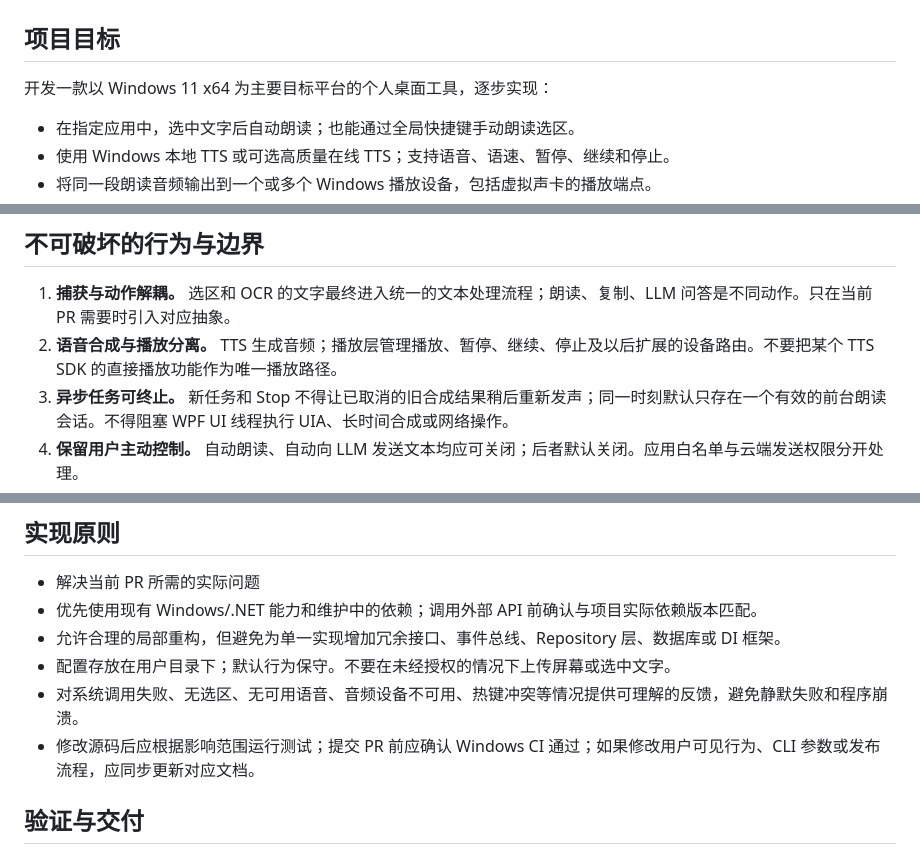
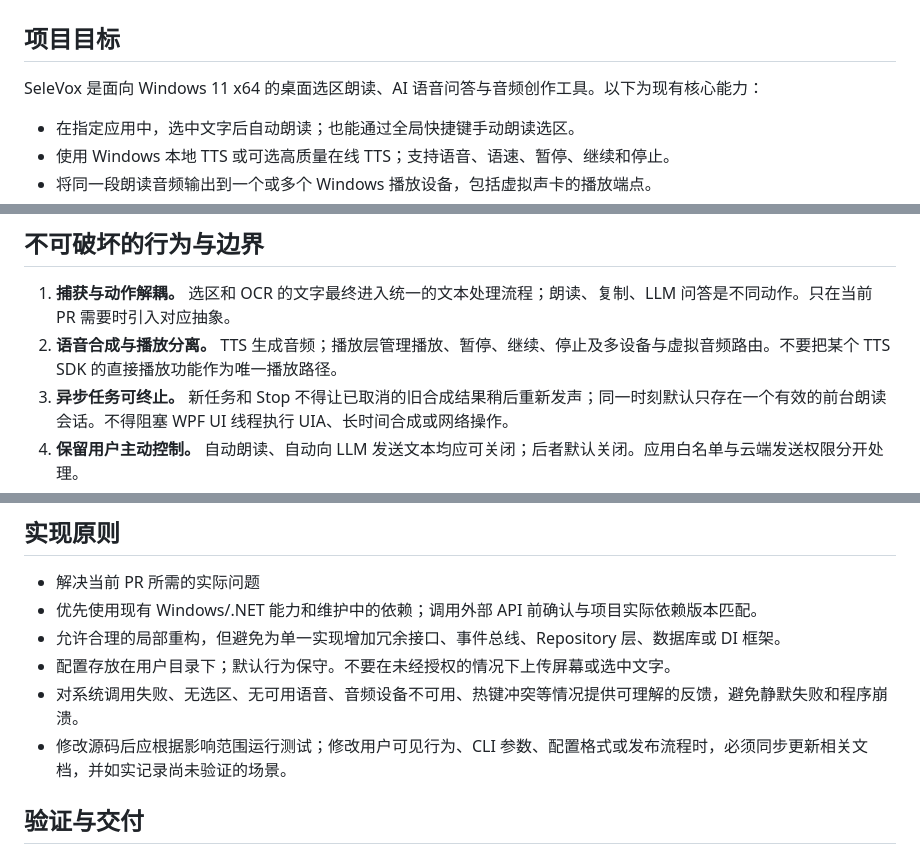
Before and after one commit to 787x/SeleVox, a Markdown page: AGENTS.md, 3 parts joined by grey strips. Drawn GitHub-style.

Commit message:
Update project goals and verification guidance

```diff
--- a/AGENTS.md
+++ b/AGENTS.md
@@ -2,7 +2,7 @@
 
 ## 项目目标
 
-开发一款以 Windows 11 x64 为主要目标平台的个人桌面工具，逐步实现：
+SeleVox 是面向 Windows 11 x64 的桌面选区朗读、AI 语音问答与音频创作工具。以下为现有核心能力：
 
 - 在指定应用中，选中文字后自动朗读；也能通过全局快捷键手动朗读选区。
 - 使用 Windows 本地 TTS 或可选高质量在线 TTS；支持语音、语速、暂停、继续和停止。
@@ -23,7 +23,7 @@
 ## 不可破坏的行为与边界
 
 1. **捕获与动作解耦。** 选区和 OCR 的文字最终进入统一的文本处理流程；朗读、复制、LLM 问答是不同动作。只在当前 PR 需要时引入对应抽象。
-2. **语音合成与播放分离。** TTS 生成音频；播放层管理播放、暂停、继续、停止及以后扩展的设备路由。不要把某个 TTS SDK 的直接播放功能作为唯一播放路径。
+2. **语音合成与播放分离。** TTS 生成音频；播放层管理播放、暂停、继续、停止及多设备与虚拟音频路由。不要把某个 TTS SDK 的直接播放功能作为唯一播放路径。
 3. **异步任务可终止。** 新任务和 Stop 不得让已取消的旧合成结果稍后重新发声；同一时刻默认只存在一个有效的前台朗读会话。不得阻塞 WPF UI 线程执行 UIA、长时间合成或网络操作。
 4. **保留用户主动控制。** 自动朗读、自动向 LLM 发送文本均应可关闭；后者默认关闭。应用白名单与云端发送权限分开处理。
 5. **保护敏感内容。** 不读取 UIA 标记为密码的控件；不在日志中记录选中文字、OCR 原文、LLM 提问或 API Key。API Key 必须继续存储于 Windows Credential Manager，不得写入明文配置、日志或仓库。
@@ -37,7 +37,7 @@
 - 允许合理的局部重构，但避免为单一实现增加冗余接口、事件总线、Repository 层、数据库或 DI 框架。
 - 配置存放在用户目录下；默认行为保守。不要在未经授权的情况下上传屏幕或选中文字。
 - 对系统调用失败、无选区、无可用语音、音频设备不可用、热键冲突等情况提供可理解的反馈，避免静默失败和程序崩溃。
-- 修改源码后应根据影响范围运行测试；提交 PR 前应确认 Windows CI 通过；如果修改用户可见行为、CLI 参数或发布流程，应同步更新对应文档。
+- 修改源码后应根据影响范围运行测试；修改用户可见行为、CLI 参数、配置格式或发布流程时，必须同步更新相关文档，并如实记录尚未验证的场景。
 
 ## 验证与交付
 
```
